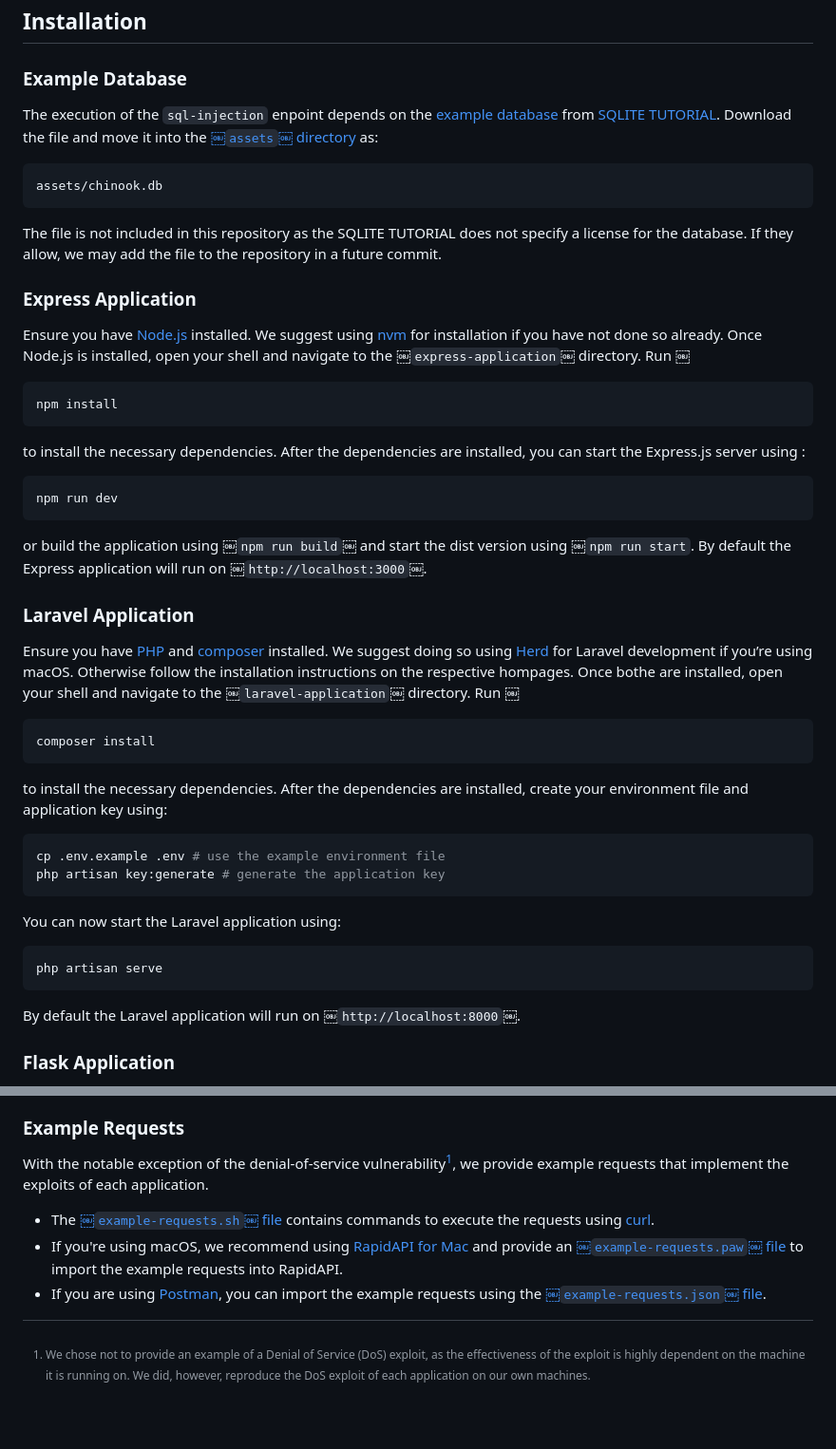
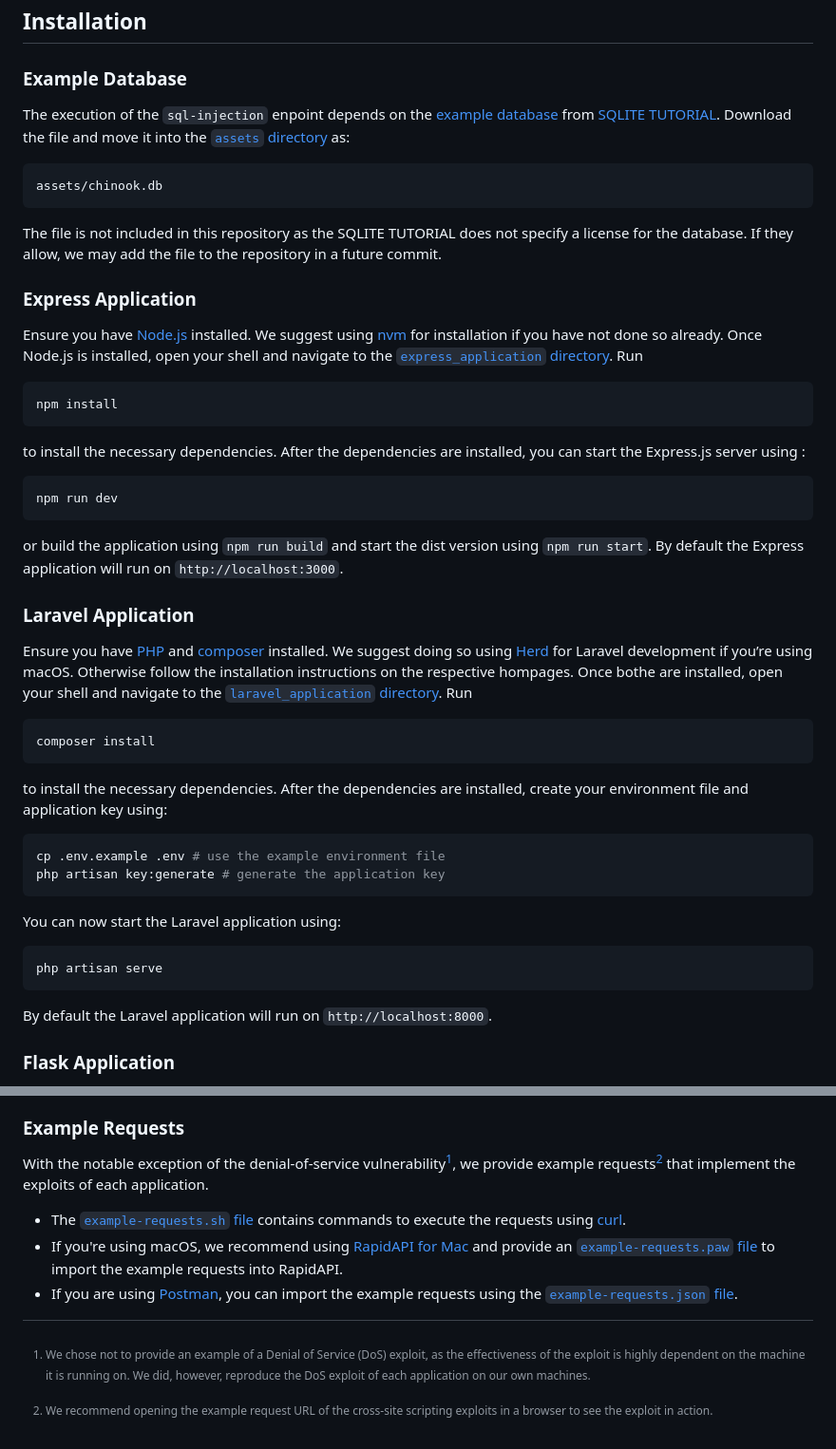
Before and after one commit to lucaschultz/vulnerable-web-applications, a Markdown page: README.md, 2 parts joined by grey strips. Shown: that part at 95% size. GitHub-like rendering; blank space fills up the shorter version.

Commit message:
📝 docs: improve README

````diff
--- a/README.md
+++ b/README.md
@@ -14,7 +14,7 @@ The vulnerabilities in this application are implemented in a straightforward man
 
 ### Example Database
 
-The execution of the `sql-injection` enpoint depends on the [example database](https://www.sqlitetutorial.net/sqlite-sample-database/) from [SQLITE TUTORIAL](https://www.sqlitetutorial.net). Download the file and move it into the [￼`assets`￼ directory](./assets) as:
+The execution of the `sql-injection` enpoint depends on the [example database](https://www.sqlitetutorial.net/sqlite-sample-database/) from [SQLITE TUTORIAL](https://www.sqlitetutorial.net). Download the file and move it into the [`assets` directory](./assets) as:
 
 ```txt
 assets/chinook.db
@@ -24,7 +24,7 @@ The file is not included in this repository as the SQLITE TUTORIAL does not spec
 
 ### Express Application
 
-Ensure you have [Node.js](https://nodejs.org/en) installed. We suggest using [nvm](https://github.com/nvm-sh/nvm) for installation if you have not done so already. Once Node.js is installed, open your shell and navigate to the ￼`express-application`￼ directory. Run ￼
+Ensure you have [Node.js](https://nodejs.org/en) installed. We suggest using [nvm](https://github.com/nvm-sh/nvm) for installation if you have not done so already. Once Node.js is installed, open your shell and navigate to the [`express_application` directory](./express_application). Run
 
 ```sh
 npm install
@@ -36,17 +36,17 @@ to install the necessary dependencies. After the dependencies are installed, you
 npm run dev￼
 ```
 
-or build the application using ￼`npm run build`￼ and start the dist version using ￼`npm run start`. By default the Express application will run on ￼`http://localhost:3000`￼.
+or build the application using `npm run build` and start the dist version using `npm run start`. By default the Express application will run on `http://localhost:3000`.
 
 ### Laravel Application
 
-Ensure you have [PHP](https://www.php.net/manual/en/install.php) and [composer](https://getcomposer.org/doc/00-intro.md) installed. We suggest doing so using [Herd](https://herd.laravel.com/) for Laravel development if you’re using macOS. Otherwise follow the installation instructions on the respective hompages. Once bothe are installed, open your shell and navigate to the ￼`laravel-application`￼ directory. Run ￼
+Ensure you have [PHP](https://www.php.net/manual/en/install.php) and [composer](https://getcomposer.org/doc/00-intro.md) installed. We suggest doing so using [Herd](https://herd.laravel.com/) for Laravel development if you’re using macOS. Otherwise follow the installation instructions on the respective hompages. Once bothe are installed, open your shell and navigate to the [`laravel_application` directory](./laravel_application). Run
 
 ```sh
 composer install
 ```
 
-to install the necessary dependencies. After the dependencies are installed,  create your environment file and application key using:
+to install the necessary dependencies. After the dependencies are installed, create your environment file and application key using:
 
 ```sh
 cp .env.example .env # use the example environment file
@@ -59,7 +59,7 @@ You can now start the Laravel application using:
 php artisan serve
 ```
 
-By default the Laravel application will run on ￼`http://localhost:8000`￼.
+By default the Laravel application will run on `http://localhost:8000`.
 
 ### Flask Application
 
@@ -96,10 +96,11 @@ Each application opens the default port of its respective framework. Refer to th
 
 ### Example Requests
 
-With the notable exception of the denial-of-service vulnerability[^1], we provide example requests that implement the exploits of each application.
+With the notable exception of the denial-of-service vulnerability[^1], we provide example requests[^2] that implement the exploits of each application.
 
-- The [￼`example-requests.sh`￼ file](./example-requests/example-requests.sh) contains commands to execute the requests using [curl](https://curl.se/).
-- If you're using macOS, we recommend using [RapidAPI for Mac](https://paw.cloud/) and provide an [￼`example-requests.paw`￼ file](./example-requests/example-requests.paw) to import the example requests into RapidAPI.
-- If you are using [Postman](https://www.postman.com/), you can import the example requests using the [￼`example-requests.json`￼ file](./example-requests/example-requests.json).
+- The [`example-requests.sh` file](./example_requests/example_requests.sh) contains commands to execute the requests using [curl](https://curl.se/).
+- If you're using macOS, we recommend using [RapidAPI for Mac](https://paw.cloud/) and provide an [`example-requests.paw` file](./example_requests/example_requests.paw) to import the example requests into RapidAPI.
+- If you are using [Postman](https://www.postman.com/), you can import the example requests using the [`example-requests.json` file](./example_requests/example_requests.json).
 
- [^1]: We chose not to provide an example of a Denial of Service (DoS) exploit, as the effectiveness of the exploit is highly dependent on the machine it is running on. We did, however, reproduce the DoS exploit of each application on our own machines.
+[^1]: We chose not to provide an example of a Denial of Service (DoS) exploit, as the effectiveness of the exploit is highly dependent on the machine it is running on. We did, however, reproduce the DoS exploit of each application on our own machines.
+[^2]: We recommend opening the example request URL of the cross-site scripting exploits in a browser to see the exploit in action.
````
Also changed, not shown: other parts of README.md (+2 -2 lines).
